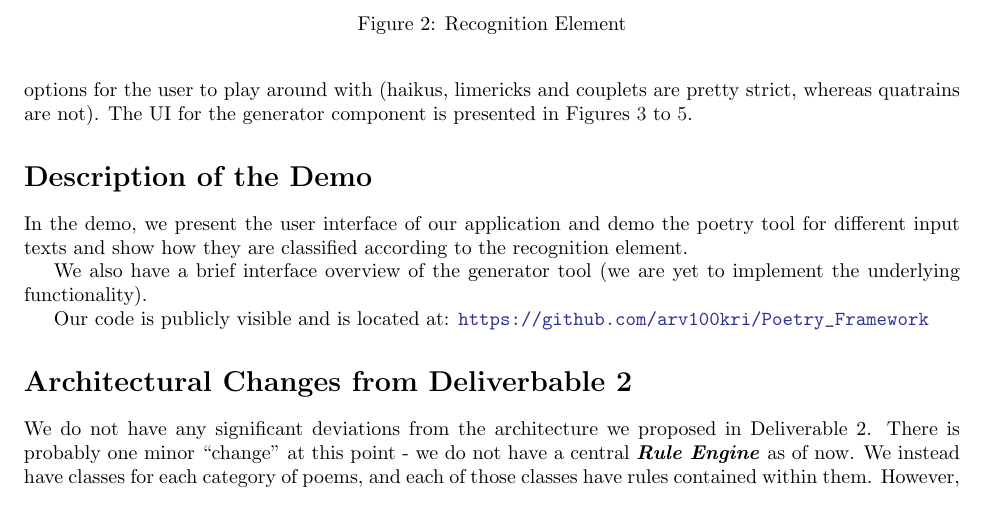
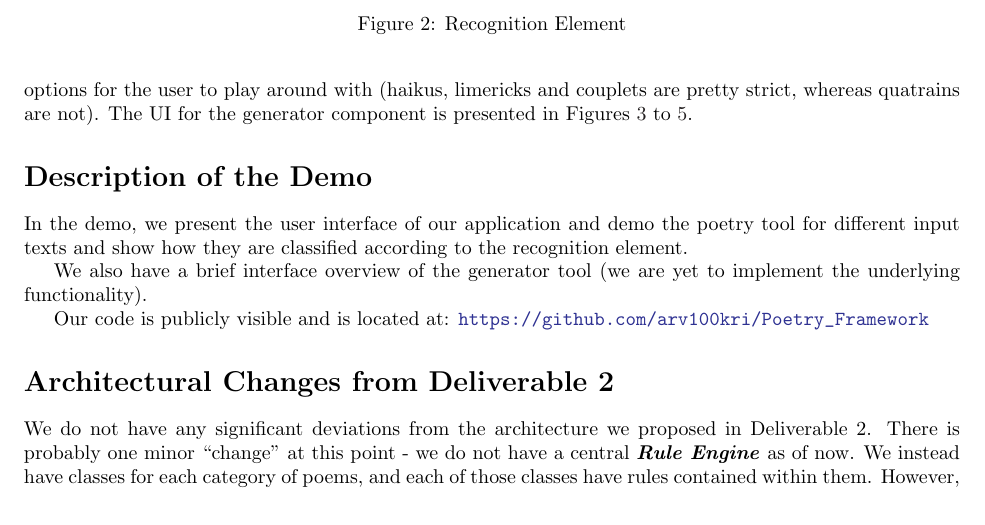
Before and after one commit to arv100kri/Poetry_Framework, a LaTeX document (Deliverable 3/deliverable_3.tex): part of page 3 of 5, cut so that both start at the same text. Compiled offline with pdfLaTeX.

Commit message:
Fixed typo. This is the one to be mailed

```diff
--- a/Deliverable 3/deliverable_3.tex
+++ b/Deliverable 3/deliverable_3.tex
@@ -121,7 +121,7 @@ We also have a brief interface overview of the generator tool (we are yet to imp
 
 Our code is publicly visible and is located at: \url{https://github.com/arv100kri/Poetry_Framework}
 
-\section*{Architectural Changes from Deliverbable 2}
+\section*{Architectural Changes from Deliverable 2}
 
 We do not have any significant deviations from the architecture we proposed in Deliverable 2. There is probably one minor “change” at this point - we do not have a central \textbf{\textit{Rule Engine}} as of now. We instead have classes for each category of poems, and each of those classes have rules contained within them. However, when we will have to deal with more difficult/complex types of poems like sonnets etc., we will create this \textbf{\textit{Rule Engine}}.
 
```
Also changed, not shown: Deliverable 3/deliverable_3.pdf, 1 other file.
